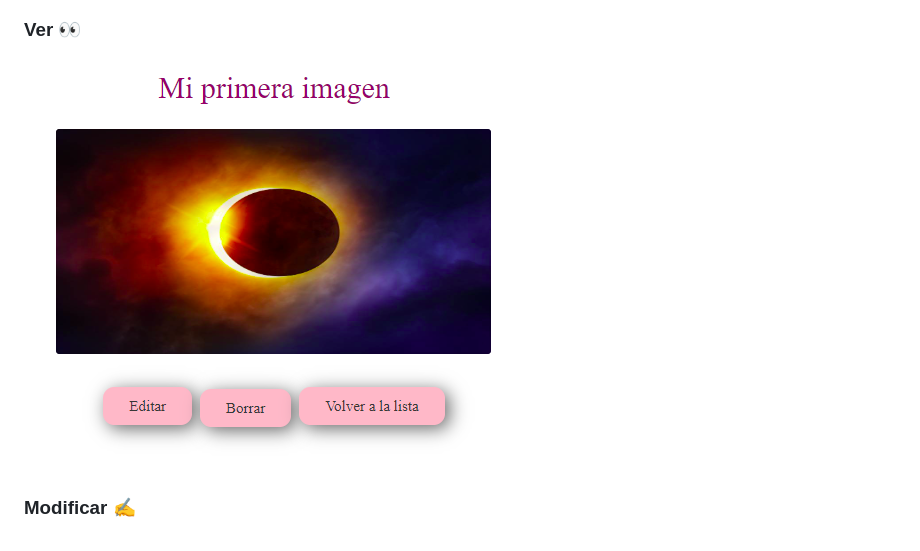
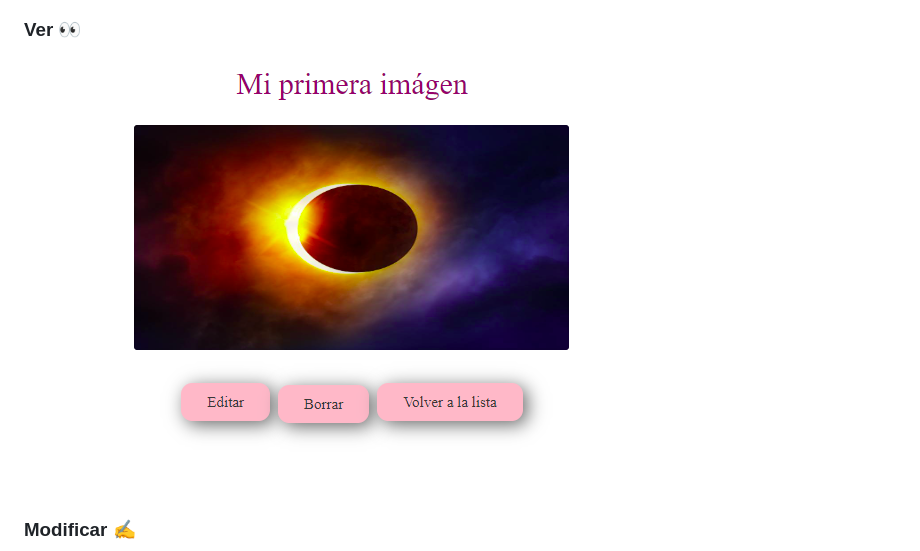
Before and after one commit to ValentinaMarta/Galeria-Imagenes, a Markdown page: README.md, the part around the change. Drawn GitHub-style; pictures changed too: public/img/cinco1.png (added).

```diff
--- a/README.md
+++ b/README.md
@@ -45,7 +45,7 @@ ______
 ![](./public/img/dos.png)
 
 ### Ver :eyes:
-![](./public/img/cinco.png)
+![](./public/img/cinco1.png)
 
 ### Modificar :writing_hand:
 ![](./public/img/tres.png)
```
